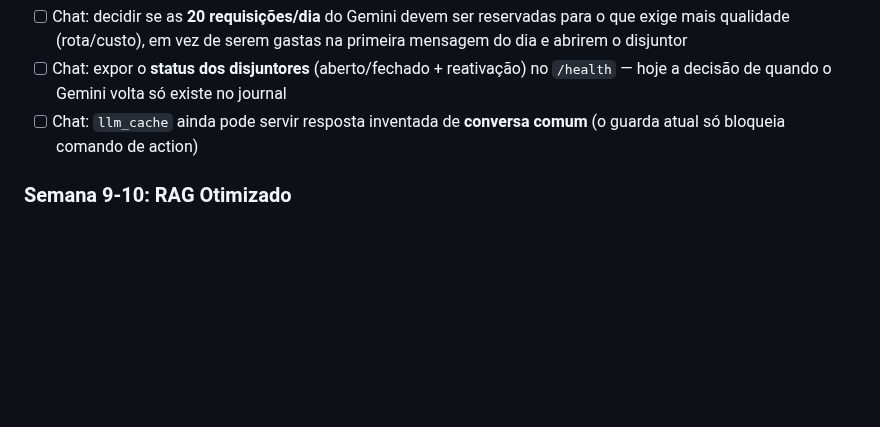
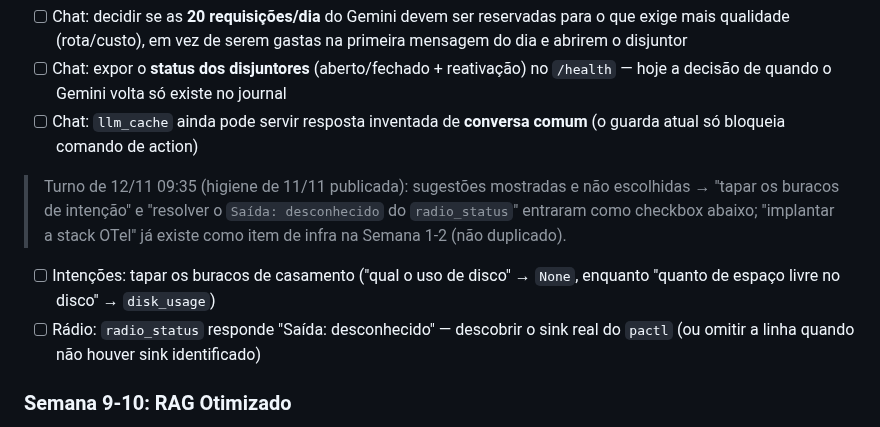
Before and after one commit to nickyvirthy-droid/OD, a Markdown page: docs/ANALISE_SISTEMA_TODO.md, the part around the change. GitHub-like rendering; blank space fills up the shorter version.

Commit message:
docs(todo): anota as sugestões não escolhidas do turno de 12/11 (regra 21)
Dois itens novos saíram da prova viva de hoje: buracos de intenção ("qual o uso
de disco") e o "Saída: desconhecido" que o radio_status devolve. A stack OTel já
tinha checkbox próprio, então não foi duplicada.

```diff
--- a/docs/ANALISE_SISTEMA_TODO.md
+++ b/docs/ANALISE_SISTEMA_TODO.md
@@ -620,6 +620,16 @@ esperar o timeout.
 - [ ] Chat: `llm_cache` ainda pode servir resposta inventada de **conversa
       comum** (o guarda atual só bloqueia comando de action)
 
+> Turno de 12/11 09:35 (higiene de 11/11 publicada): sugestões mostradas e não
+> escolhidas → "tapar os buracos de intenção" e "resolver o `Saída:
+> desconhecido` do `radio_status`" entraram como checkbox abaixo; "implantar a
+> stack OTel" já existe como item de infra na Semana 1-2 (não duplicado).
+
+- [ ] Intenções: tapar os buracos de casamento ("qual o uso de disco" → `None`,
+      enquanto "quanto de espaço livre no disco" → `disk_usage`)
+- [ ] Rádio: `radio_status` responde "Saída: desconhecido" — descobrir o sink real
+      do `pactl` (ou omitir a linha quando não houver sink identificado)
+
 ### Semana 9-10: RAG Otimizado
 - [ ] I1: Semantic Cache (Redis + embedding similarity ≥0.95)
 - [ ] I2: Hybrid Search (BM25 via `rank-bm25` + dense + cross-encoder reranker)
```
